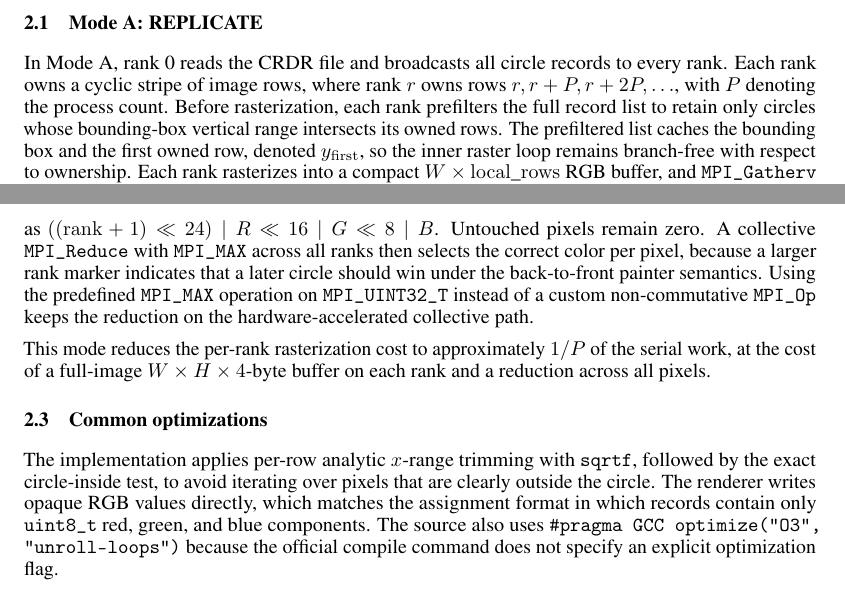
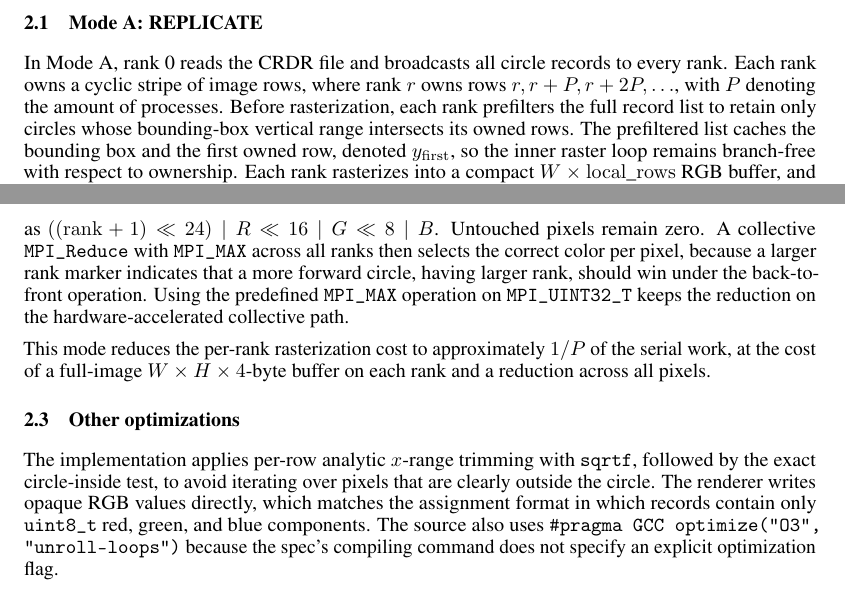
Before and after one commit to namwoam/pdp, a LaTeX problem sheet (hw2/report.tex): two parts of pages 1 and 2 of 4, joined at a grey line, cut so that both start at the same text. Compiled offline with pdfLaTeX.

Commit message:
fix: report wording until  2.3 other optimizations

```diff
--- a/hw2/report.tex
+++ b/hw2/report.tex
@@ -38,17 +38,17 @@ median of 10 runs and correspond to the total wall time printed by \texttt{rende
 The final MPI renderer selects between two strategies at runtime according to the number of circles. Scenes with 500{,}000 circles or fewer use Mode A, named REPLICATE, whereas scenes above that threshold use Mode B, named PARTITION. The threshold was tuned empirically against benchmark data at 64 processes and can be overridden through the \texttt{RENDERER\_THRESHOLD} environment variable.
 
 \subsection{Mode A: REPLICATE}
-In Mode A, rank 0 reads the CRDR file and broadcasts all circle records to every rank. Each rank owns a cyclic stripe of image rows, where rank \(r\) owns rows \(r, r + P, r + 2P, \dots\), with \(P\) denoting the process count. Before rasterization, each rank prefilters the full record list to retain only circles whose bounding-box vertical range intersects its owned rows. The prefiltered list caches the bounding box and the first owned row, denoted \(y_{\mathrm{first}}\), so the inner raster loop remains branch-free with respect to ownership. Each rank rasterizes into a compact \(W \times \mathrm{local\_rows}\) RGB buffer, and \texttt{MPI\_Gatherv} collects the compact slices before rank 0 reinterleaves them into the final image.
+In Mode A, rank 0 reads the CRDR file and broadcasts all circle records to every rank. Each rank owns a cyclic stripe of image rows, where rank \(r\) owns rows \(r, r + P, r + 2P, \dots\), with \(P\) denoting the amount of processes. Before rasterization, each rank prefilters the full record list to retain only circles whose bounding-box vertical range intersects its owned rows. The prefiltered list caches the bounding box and the first owned row, denoted \(y_{\mathrm{first}}\), so the inner raster loop remains branch-free with respect to ownership. Each rank rasterizes into a compact \(W \times \mathrm{local\_rows}\) RGB buffer, and \texttt{MPI\_Gatherv} collects the compact slices before rank 0 reinterleaves them into the final image.
 
 Cyclic row ownership balances work even when circles cluster in a vertical region, which a contiguous block assignment cannot guarantee. The compact per-rank buffer also avoids allocating a full \(W \times H\) image on every process, which becomes increasingly important as \(P\) grows.
 
 \subsection{Mode B: PARTITION}
-In Mode B, rank 0 reads and broadcasts the full record array. A scatter-based distribution was measured to be approximately three times slower than broadcast on this cluster for equivalent payloads, so broadcast is used in both modes. Each rank then slices the record array locally: rank \(r\) owns a contiguous chunk of \(count/P\) consecutive records in file order, with rank 0 holding the earliest, back-most circles and rank \(P-1\) holding the latest, front-most circles. Each rank rasterizes its own records into a full \(W \times H\) buffer of \texttt{uint32\_t}-encoded pixels, where each pixel is packed as \( ((\mathrm{rank}+1) \ll 24) \;|\; R \ll 16 \;|\; G \ll 8 \;|\; B \). Untouched pixels remain zero. A collective \texttt{MPI\_Reduce} with \texttt{MPI\_MAX} across all ranks then selects the correct color per pixel, because a larger rank marker indicates that a later circle should win under the back-to-front painter semantics. Using the predefined \texttt{MPI\_MAX} operation on \texttt{MPI\_UINT32\_T} instead of a custom non-commutative \texttt{MPI\_Op} keeps the reduction on the hardware-accelerated collective path.
+In Mode B, rank 0 reads and broadcasts the full record array. A scatter-based distribution was measured to be approximately three times slower than broadcast on this cluster for equivalent payloads, so broadcast is used in both modes. Each rank then slices the record array locally: rank \(r\) owns a contiguous chunk of \(count/P\) consecutive records in file order, with rank 0 holding the earliest, back-most circles and rank \(P-1\) holding the latest, front-most circles. Each rank rasterizes its own records into a full \(W \times H\) buffer of \texttt{uint32\_t}-encoded pixels, where each pixel is packed as \( ((\mathrm{rank}+1) \ll 24) \;|\; R \ll 16 \;|\; G \ll 8 \;|\; B \). Untouched pixels remain zero. A collective \texttt{MPI\_Reduce} with \texttt{MPI\_MAX} across all ranks then selects the correct color per pixel, because a larger rank marker indicates that a more forward circle, having larger rank, should win under the back-to-front operation. Using the predefined \texttt{MPI\_MAX} operation on \texttt{MPI\_UINT32\_T} keeps the reduction on the hardware-accelerated collective path.
 
 This mode reduces the per-rank rasterization cost to approximately \(1/P\) of the serial work, at the cost of a full-image \(W \times H \times 4\)-byte buffer on each rank and a reduction across all pixels.
 
-\subsection{Common optimizations}
-The implementation applies per-row analytic \(x\)-range trimming with \texttt{sqrtf}, followed by the exact circle-inside test, to avoid iterating over pixels that are clearly outside the circle. The renderer writes opaque RGB values directly, which matches the assignment format in which records contain only \texttt{uint8\_t} red, green, and blue components. The source also uses \texttt{\#pragma GCC optimize("O3", "unroll-loops")} because the official compile command does not specify an explicit optimization flag.
+\subsection{Other optimizations}
+The implementation applies per-row analytic \(x\)-range trimming with \texttt{sqrtf}, followed by the exact circle-inside test, to avoid iterating over pixels that are clearly outside the circle. The renderer writes opaque RGB values directly, which matches the assignment format in which records contain only \texttt{uint8\_t} red, green, and blue components. The source also uses \texttt{\#pragma GCC optimize("O3", "unroll-loops")} because the spec's compiling command does not specify an explicit optimization flag.
 
 \section{Test Cases}
 The binary metadata in \texttt{data/testcase\_metadata.csv} shows that the large cases use a 640\,$\times$\,480 image with 1M, 2M, and 4M circles. Table~\ref{tab:testcases} summarizes the benchmark inputs. The special \texttt{imbalance\_c100000} case is smaller, using a 320\,$\times$\,240 image with 100K circles, but it has much larger radius variation. Its maximum radius is approximately 1998 pixels, compared with roughly 20 pixels for the regular large cases. This makes the case suitable for stressing load balance.
```
Also changed, not shown: hw2/report.pdf.
